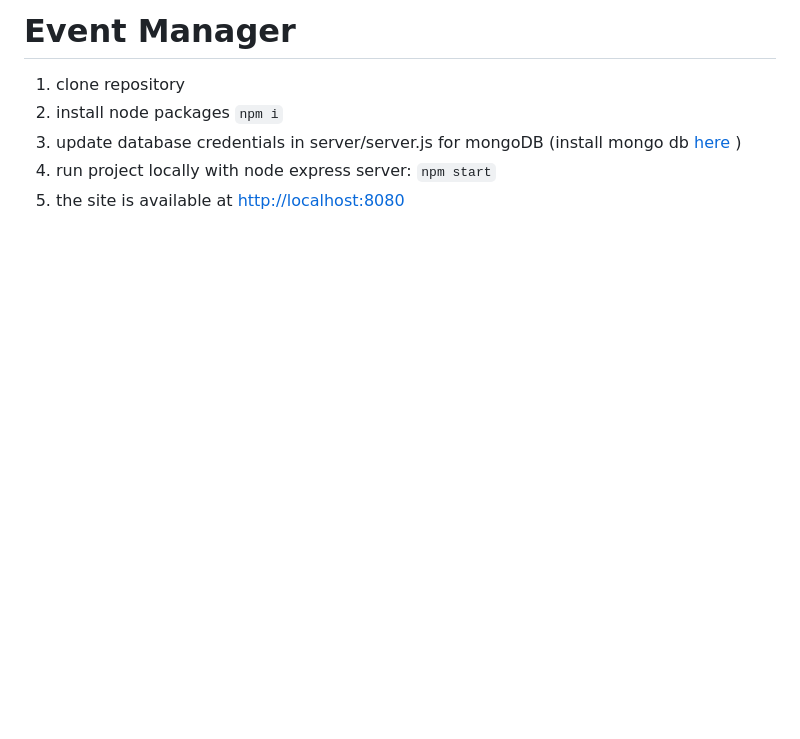
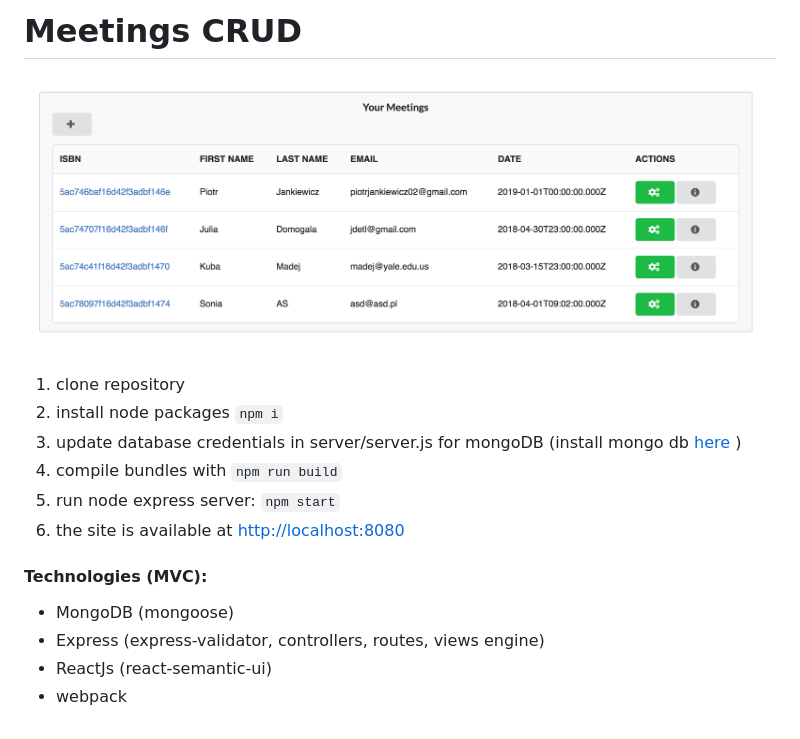
Before and after one commit to sweettirexkiller/MERN_CRUD_SPA, a Markdown page: README.md, the part around the change. Rendered like a GitHub page; pictures changed too: screen.png (added); blank space fills up the shorter version.

```diff
--- a/README.md
+++ b/README.md
@@ -1,7 +1,15 @@
-# Event Manager
-
+# Meetings CRUD
+![screenshot](screen.png)
 1) clone repository
 2) install node packages `npm i`
 3) update database credentials in server/server.js for mongoDB (install mongo db [here](https://gist.github.com/nrollr/9f523ae17ecdbb50311980503409aeb3) )
-4) run project locally with node express server: `npm start`
-5) the site is available at [http://localhost:8080](http://localhost:8080)
+4) compile bundles with `npm run build`
+5) run node express server: `npm start`
+6) the site is available at [http://localhost:8080](http://localhost:8080)
+
+#### Technologies (MVC):
+
+- MongoDB (mongoose)
+- Express (express-validator, controllers, routes, views engine)
+- ReactJs (react-semantic-ui)
+- webpack
```
